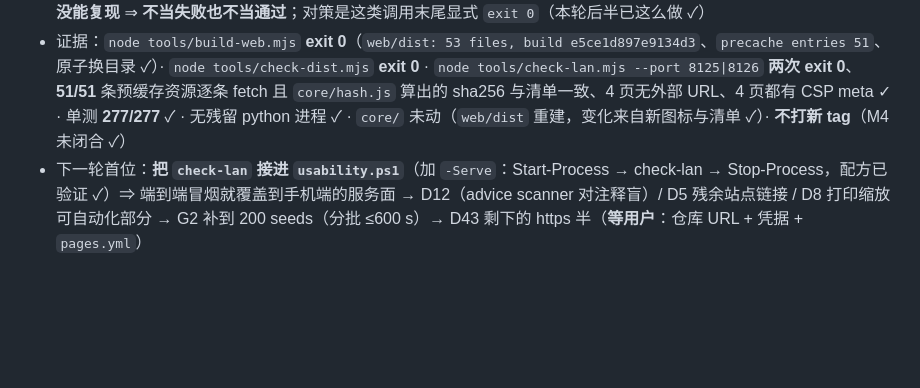
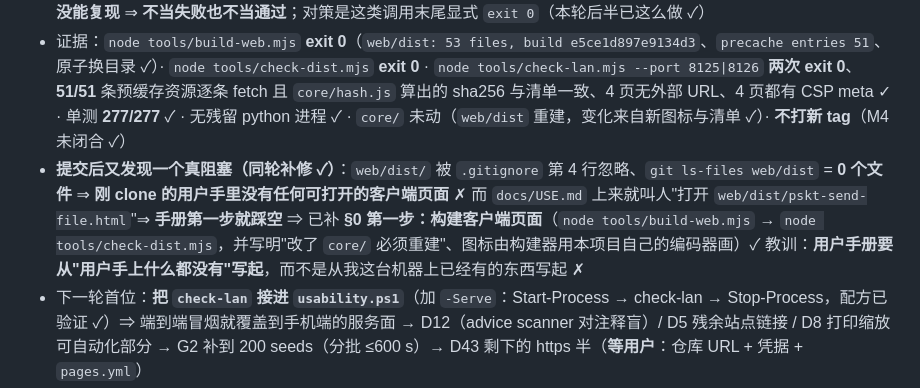
Before and after one commit to wangsan71/High-density-codes, a Markdown page: docs/STATUS.md, the part around the change. Drawn GitHub-style; blank space fills up the shorter version.

```diff
--- a/docs/STATUS.md
+++ b/docs/STATUS.md
@@ -128,6 +128,7 @@
 - **差点"修"一个不存在的问题**：`check-dist` 打印的 `all 12 assertions pass` 看着像我加断言后就过期了 ⇒ 读源码发现它是**动态计数**（L315 `results.length`），而我加的是某个既有检查**内部的 `throw` 守卫**、不新增 result ⇒ **12 仍然准确、没有假话、不需要改** ✓（记下来，免得下轮又去"修"它）
 - **一处未查明、如实记为待查**：第 44 轮某次 pwsh 调用外层报 `[exit code: 1]`，而其中**每个子步骤都是 exit 0**（build/check-dist/check-lan/Stop-Process 全绿）；探针（失败的 `Get-Process` ⇒ `$?` False、`$LASTEXITCODE` 为空）**没能复现** ⇒ **不当失败也不当通过**；对策是这类调用末尾显式 `exit 0`（本轮后半已这么做 ✓）
 - 证据：`node tools/build-web.mjs` **exit 0**（`web/dist: 53 files, build e5ce1d897e9134d3`、`precache entries 51`、原子换目录 ✓）· `node tools/check-dist.mjs` **exit 0** · `node tools/check-lan.mjs --port 8125|8126` **两次 exit 0**、**51/51** 条预缓存资源逐条 fetch 且 `core/hash.js` 算出的 sha256 与清单一致、4 页无外部 URL、4 页都有 CSP meta ✓ · 单测 **277/277** ✓ · 无残留 python 进程 ✓ · `core/` 未动（`web/dist` 重建，变化来自新图标与清单 ✓）· **不打新 tag**（M4 未闭合 ✓）
+- **提交后又发现一个真阻塞（同轮补修 ✓）**：`web/dist/` 被 `.gitignore` 第 4 行忽略、`git ls-files web/dist` = **0 个文件** ⇒ **刚 clone 的用户手里没有任何可打开的客户端页面** ✗ 而 `docs/USE.md` 上来就叫人"打开 `web/dist/pskt-send-file.html`"⇒ **手册第一步就踩空** ⇒ 已补 **§0 第一步：构建客户端页面**（`node tools/build-web.mjs` → `node tools/check-dist.mjs`，并写明"改了 `core/` 必须重建"、图标由构建器用本项目自己的编码器画）✓ 教训：**用户手册要从"用户手上什么都没有"写起**，而不是从我这台机器上已经有的东西写起 ✗
 - 下一轮首位：**把 `check-lan` 接进 `usability.ps1`**（加 `-Serve`：Start-Process → check-lan → Stop-Process，配方已验证 ✓）⇒ 端到端冒烟就覆盖到手机端的服务面 → D12（advice scanner 对注释盲）/ D5 残余站点链接 / D8 打印缩放可自动化部分 → G2 补到 200 seeds（分批 ≤600 s）→ D43 剩下的 https 半（**等用户**：仓库 URL + 凭据 + `pages.yml`）
 
 
```
Also changed, not shown: docs/USE.md (+15 -0 lines).
